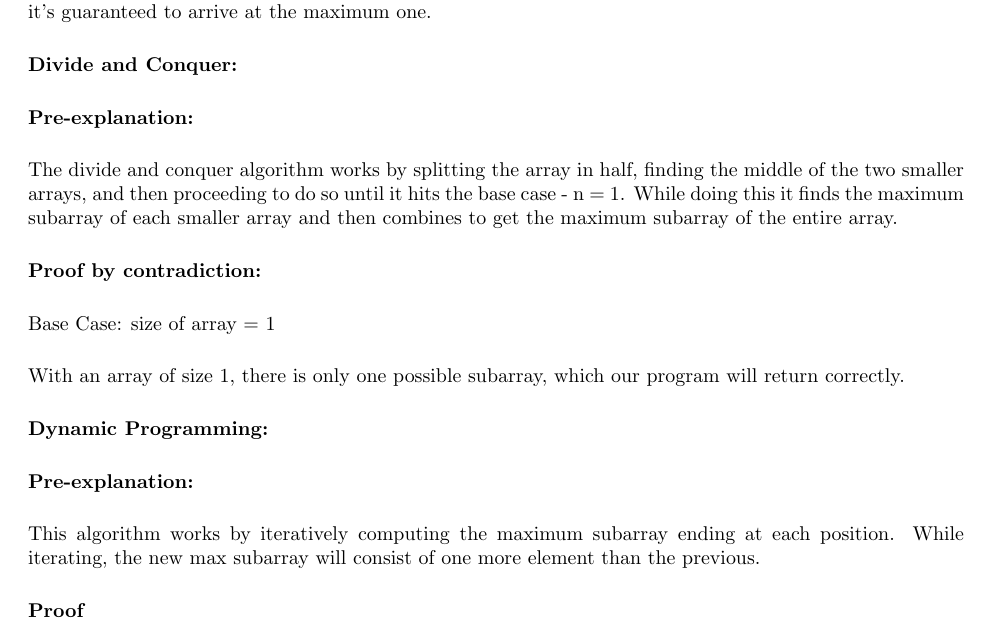
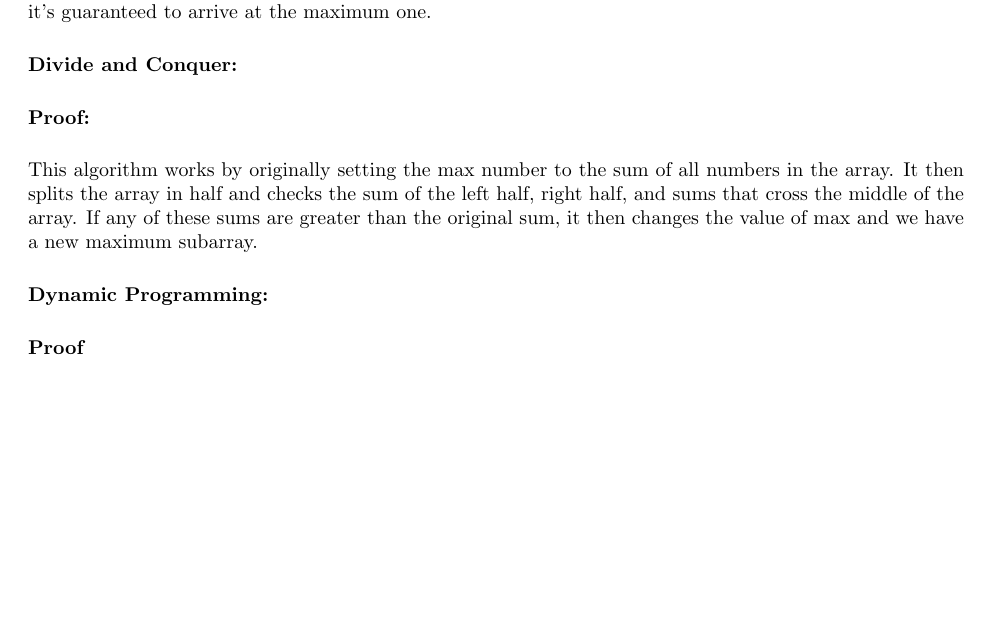
Before and after one commit to ryanmp/cs325, a LaTeX problem sheet (hw2/writeup.tex): part of page 4 of 8, cut so that both start at the same text, the shorter picture padded with empty space. Compiled offline with pdfLaTeX.

Commit message:
changed proofs a little

```diff
--- a/hw2/writeup.tex
+++ b/hw2/writeup.tex
@@ -197,15 +197,12 @@ Additionally, to approach this from another angle, brute-force tries every possi
 
 %divide and conquer proof goes here
 
-\textbf{Pre-explanation:}
+\textbf{Proof:}
 
-The divide and conquer algorithm works by splitting the array in half, finding the middle of the two smaller arrays, and then proceeding to do so until it hits the base case - n = 1. While doing this it finds the maximum subarray of each smaller array and then combines to get the maximum subarray of the entire array.
+This algorithm works by originally setting the max number to the sum of all numbers in the array. It then splits the array in half and checks the sum of the left half, right half, and sums that cross the middle of the array. If any of these sums are greater than the original sum, it then changes the value of max and we have a new maximum subarray.
 
-\textbf{Proof by contradiction:}
 
-Base Case: size of array = 1
 
-With an array of size 1, there is only one possible subarray, which our program will return correctly.
 
 
 
@@ -215,10 +212,6 @@ With an array of size 1, there is only one possible subarray, which our program
 \end{centering}
 
 %dynamic programming proof goes here
-
-\textbf{Pre-explanation:}
-
-This algorithm works by iteratively computing the maximum subarray ending at each position. While iterating, the new max subarray will consist of one more element than the previous.
 
 \textbf{Proof}
 
```
